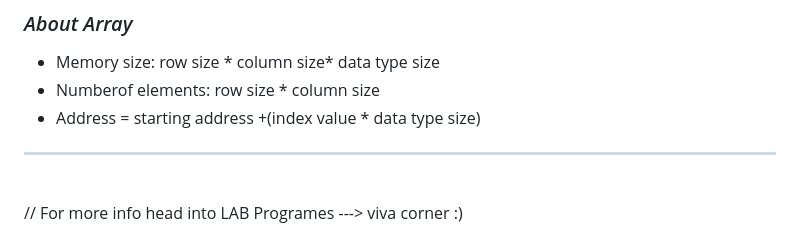
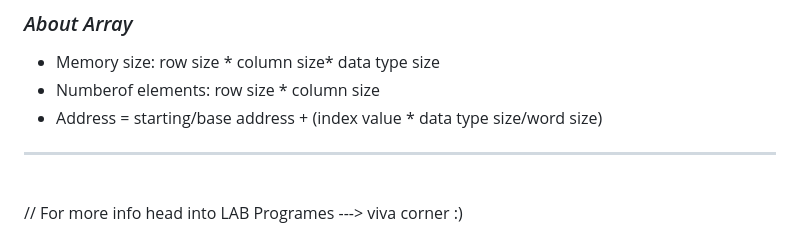
Before and after one commit to jc-kirthi/C-Solution, a Markdown page: 1_Basic_Programs/README.md, the part around the change. Rendered like a GitHub page.

```diff
--- a/1_Basic_Programs/README.md
+++ b/1_Basic_Programs/README.md
@@ -95,7 +95,7 @@ This random, meaningless data is called a garbage value.
 ### *About Array*
 - Memory size: row size * column size* data type size
 - Numberof elements: row size * column size
-- Address = starting address +(index value * data type size)
+- Address = starting/base address + (index value * data type size/word size)
 ---
 
 <br>
```
